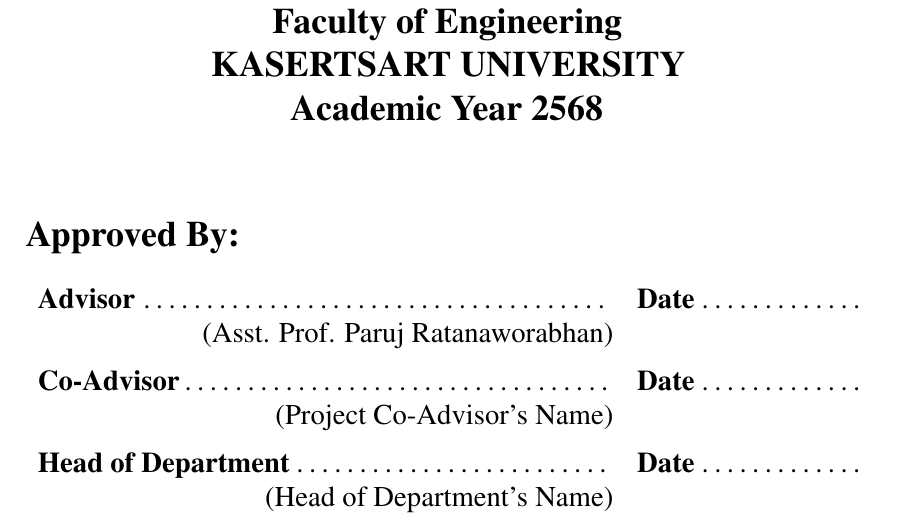
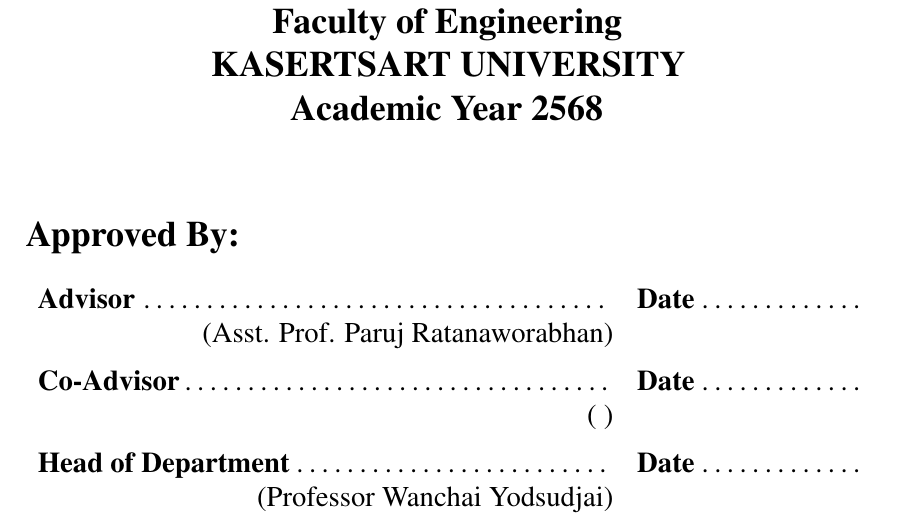
Before and after one commit to Yet-Another-Software-Team/ArchDiver-SRS, a LaTeX thesis (document.tex): part of page 2 of 33, cut so that both start at the same text. Compiled offline with pdfLaTeX.

Commit message:
add Head of Department

```diff
--- a/document.tex
+++ b/document.tex
@@ -30,8 +30,8 @@
 \def \srsAcademicYear{2568}
 
 \def \srsAdvisorName{Asst. Prof. Paruj Ratanaworabhan}
-\def \srsCoAdvisorName{Project Co-Advisor's Name}
-\def \srsHoDName{Head of Department's Name}
+\def \srsCoAdvisorName{~}
+\def \srsHoDName{Professor Wanchai Yodsudjai}
 %% -----------------------------------
 
 \begin{document}
```
